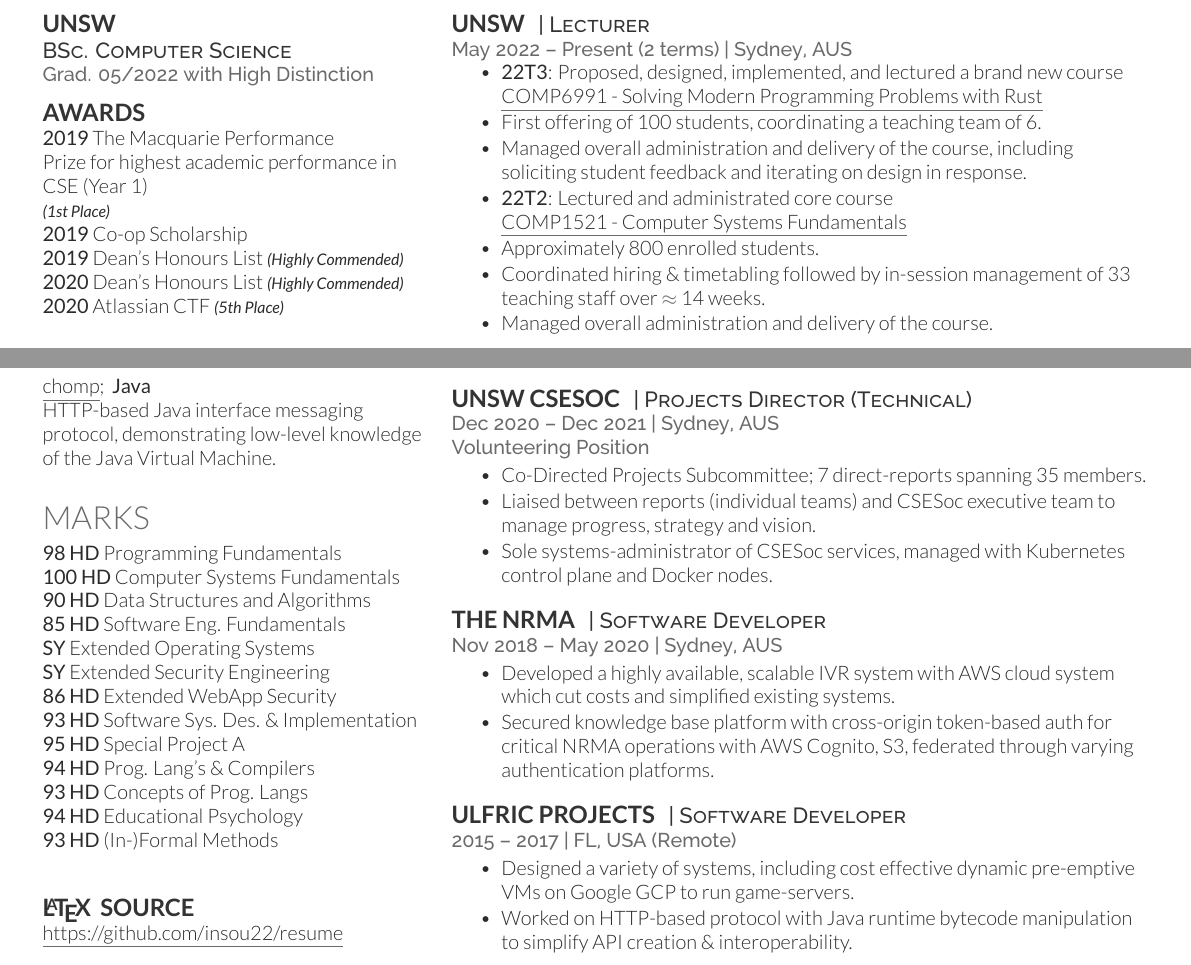
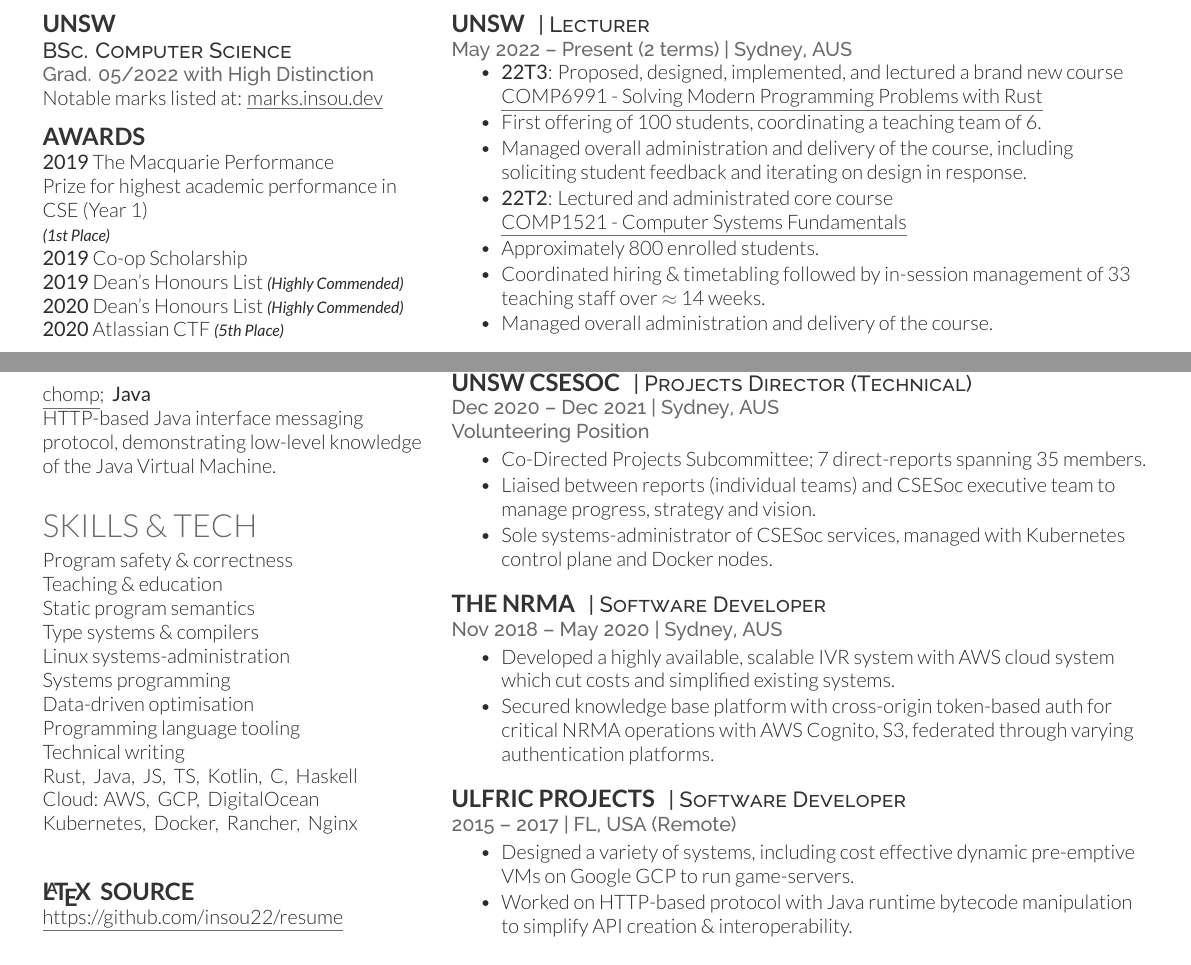
Before and after one commit to insou22/resume, a LaTeX CV (main.tex): two parts of the page, joined at a grey line, cut so that both start at the same text. Compiled offline with XeLaTeX.

Commit message:
update resume

```diff
--- a/main.tex
+++ b/main.tex
@@ -49,6 +49,8 @@
 
 \descript{BSc. Computer Science}
 \location{Grad. 05/2022 with High Distinction}
+Notable marks listed at:
+\href{https://marks.insou.dev}{\underline{marks.insou.dev}}
 
 \sectionspace
 
@@ -127,21 +129,21 @@
 Virtual Machine.
 
 \sectionspace
+\section{Skills \& Tech}
 
-\section{Marks}
-\textbf{98 HD} Programming Fundamentals \\
-\textbf{100 HD} Computer Systems Fundamentals \\
-\textbf{90 HD} Data Structures and Algorithms \\
-\textbf{85 HD} Software Eng. Fundamentals \\
-\textbf{SY} Extended Operating Systems \\
-\textbf{SY} Extended Security Engineering \\
-\textbf{86 HD} Extended WebApp Security \\
-\textbf{93 HD} Software Sys. Des. \& Implementation \\
-\textbf{95 HD} Special Project A \\
-\textbf{94 HD} Prog. Lang's \& Compilers \\
-\textbf{93 HD} Concepts of Prog. Langs \\
-\textbf{94 HD} Educational Psychology \\
-\textbf{93 HD} (In-)Formal Methods
+Program safety \& correctness \\
+Teaching \& education \\
+Static program semantics \\
+Type systems \& compilers \\
+Linux systems-administration \\
+Systems programming \\
+Data-driven optimisation \\
+Programming language tooling \\
+Technical writing \\
+Rust, \ Java, \ JS, \ TS, \ Kotlin, \ C, \ Haskell \\
+Cloud: AWS, \ GCP, \ DigitalOcean \\
+Kubernetes, \ Docker, \ Rancher, \ Nginx
+
 
 %------------------------------------------------
 
```
Also changed, not shown: main.pdf.
